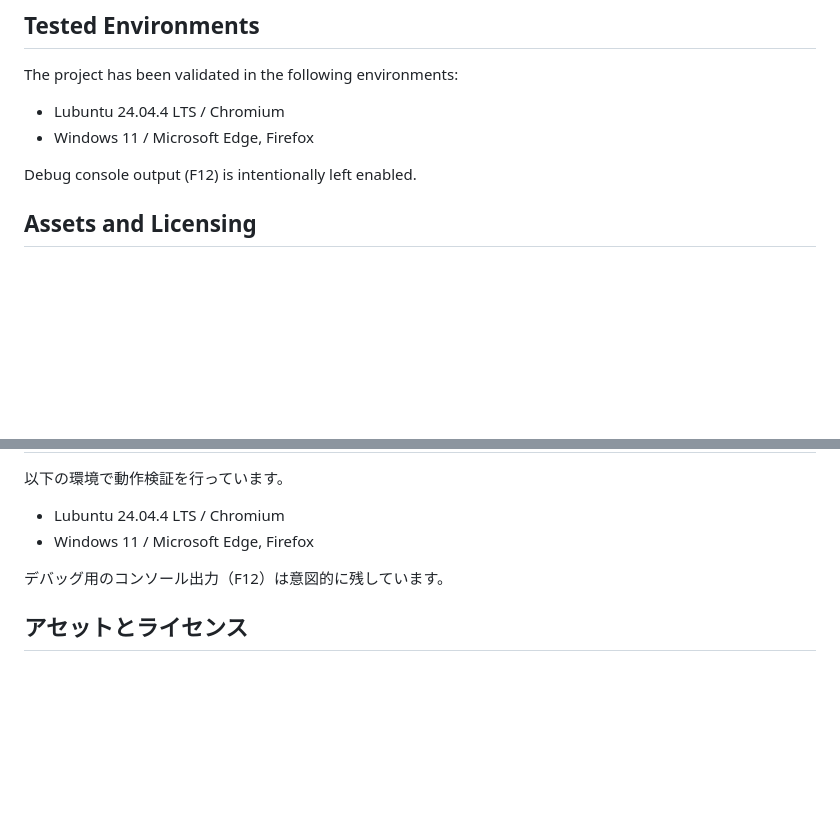
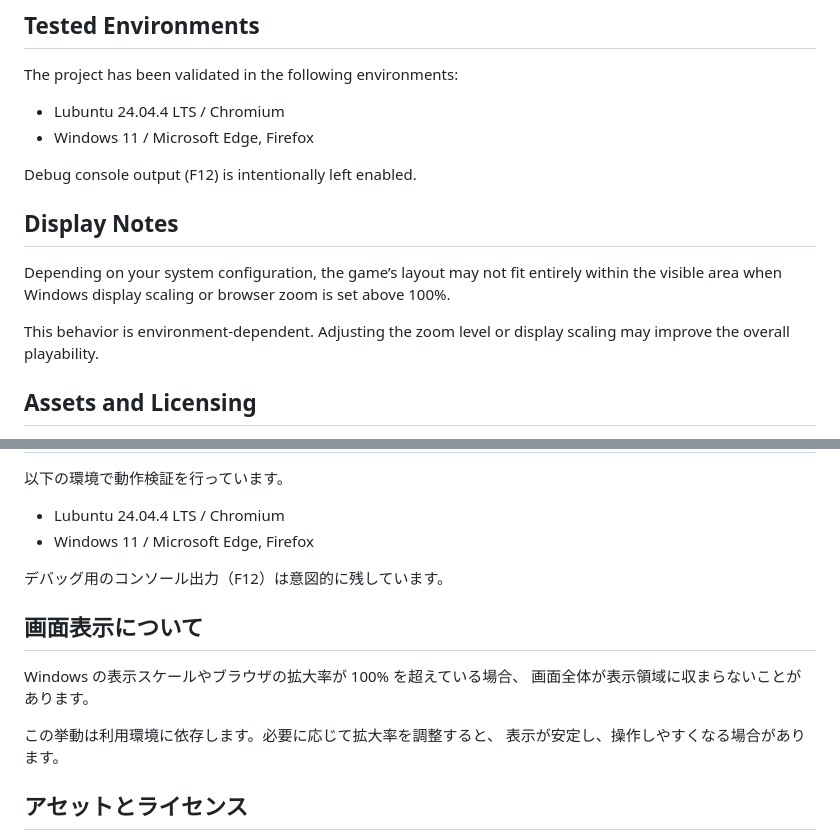
Before and after one commit to t-yamamoto0703/this-game-is-silent, a Markdown page: README.md, 2 parts joined by grey strips. GitHub-like rendering; blank space fills up the shorter version.

Commit message:
Add display notes for layout issues on scaling and zoom
Added display notes regarding layout issues with Windows display scaling and browser zoom settings.

```diff
--- a/README.md
+++ b/README.md
@@ -61,6 +61,14 @@ The project has been validated in the following environments:
 - Windows 11 / Microsoft Edge, Firefox
 
 Debug console output (F12) is intentionally left enabled.
+
+## Display Notes
+Depending on your system configuration, the game’s layout may not fit entirely
+within the visible area when Windows display scaling or browser zoom is set
+above 100%.
+
+This behavior is environment‑dependent. Adjusting the zoom level or display
+scaling may improve the overall playability.
 
 ## Assets and Licensing
 
@@ -143,6 +151,13 @@ Debug console output (F12) is intentionally left enabled.
 
 デバッグ用のコンソール出力（F12）は意図的に残しています。
 
+## 画面表示について
+Windows の表示スケールやブラウザの拡大率が 100% を超えている場合、
+画面全体が表示領域に収まらないことがあります。
+
+この挙動は利用環境に依存します。必要に応じて拡大率を調整すると、
+表示が安定し、操作しやすくなる場合があります。
+
 ## アセットとライセンス
 
 - 背景画像およびリンク先画像は、AI が生成し開発者が加工したものです
```
